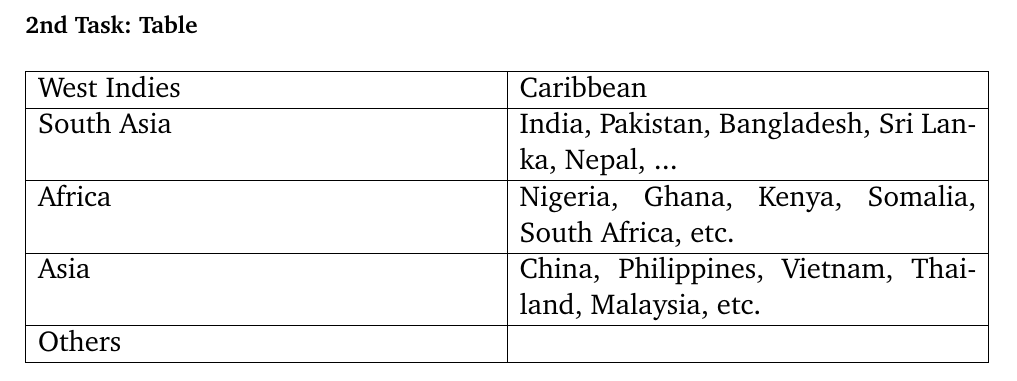
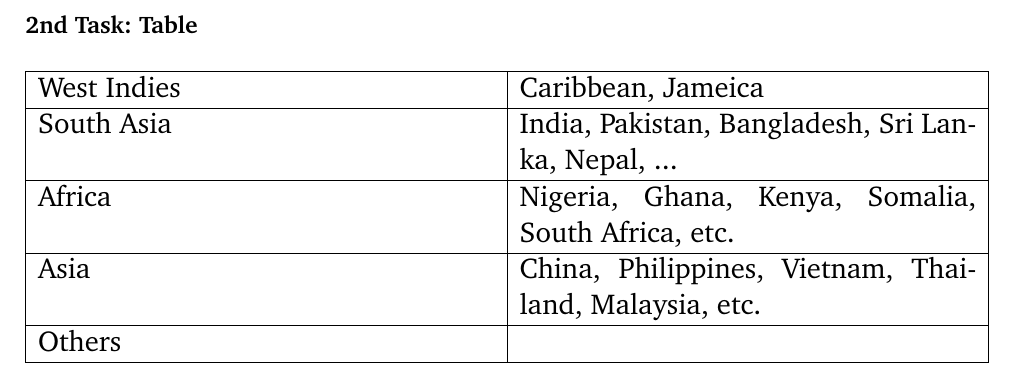
Before and after one commit to MCTzOCK/essays, a LaTeX document (2023_2024-Q1/Englisch/Britain/11.03.24_poem_analysis/11.03.24_poem_analysis.tex): part of page 2 of 2, cut so that both start at the same text. Compiled offline with pdfLaTeX.

Commit message:
Update poem analysis with Jameica in West Indies & Caribbean.

```diff
--- a/2023_2024-Q1/Englisch/Britain/11.03.24_poem_analysis/11.03.24_poem_analysis.tex
+++ b/2023_2024-Q1/Englisch/Britain/11.03.24_poem_analysis/11.03.24_poem_analysis.tex
@@ -35,7 +35,7 @@
 	\paragraph{2nd Task: Table} \mbox{} \\\\
 	\begin{tabularx}{\linewidth}{|X|X|}
 		\hline
-		West Indies & Caribbean \\
+		West Indies & Caribbean, Jameica \\
 		\hline
 		South Asia & India, Pakistan, Bangladesh, Sri Lanka, Nepal, ... \\
 		\hline
```
Also changed, not shown: 2023_2024-Q1/Englisch/Britain/26.02.24/26.02.24.pdf, 2023_2024-Q1/Projektkurs/Presse/Presse.pdf.
